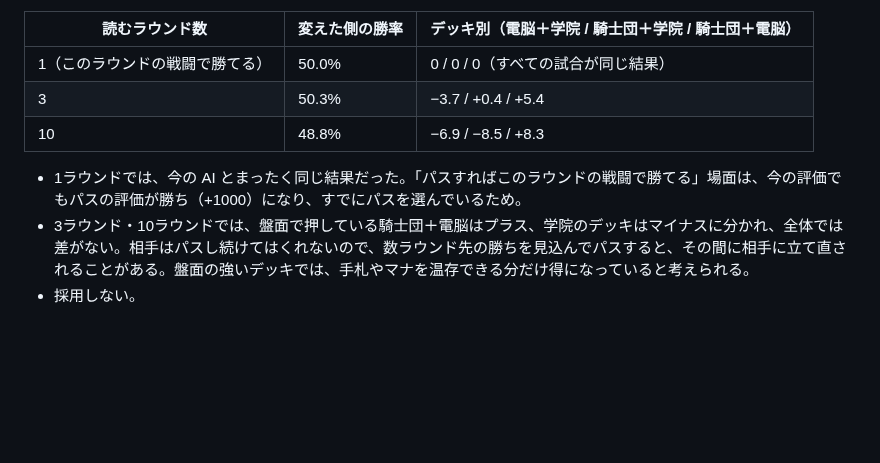
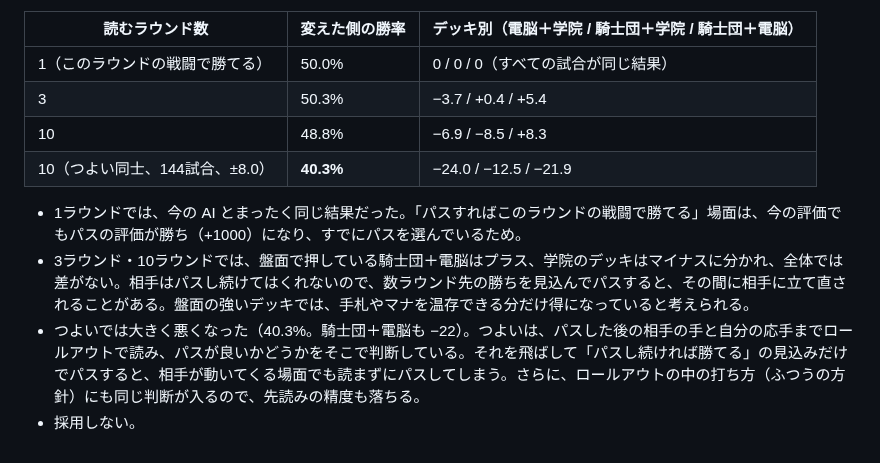
Before and after one commit to tachan51/cardgame, a Markdown page: docs/ai.md, the part around the change. GitHub-like rendering; blank space fills up the shorter version.

Commit message:
passWin 10 のつよい同士の結果を ai.md 13章に追記
Co-Authored-By: Claude Opus 5.5 <noreply@anthropic.com>
Claude-Session: https://claude.ai/code/session_01LreM7QiuATQLJejZtJbjvH

```diff
--- a/docs/ai.md
+++ b/docs/ai.md
@@ -339,7 +339,9 @@ AI 同士で、先手・後手とデッキの組み合わせを入れ替えて
 | 1（このラウンドの戦闘で勝てる） | 50.0% | 0 / 0 / 0（すべての試合が同じ結果） |
 | 3 | 50.3% | −3.7 / +0.4 / +5.4 |
 | 10 | 48.8% | −6.9 / −8.5 / +8.3 |
+| 10（つよい同士、144試合、±8.0） | **40.3%** | −24.0 / −12.5 / −21.9 |
 
 - 1ラウンドでは、今の AI とまったく同じ結果だった。「パスすればこのラウンドの戦闘で勝てる」場面は、今の評価でもパスの評価が勝ち（+1000）になり、すでにパスを選んでいるため。
 - 3ラウンド・10ラウンドでは、盤面で押している騎士団＋電脳はプラス、学院のデッキはマイナスに分かれ、全体では差がない。相手はパスし続けてはくれないので、数ラウンド先の勝ちを見込んでパスすると、その間に相手に立て直されることがある。盤面の強いデッキでは、手札やマナを温存できる分だけ得になっていると考えられる。
+- つよいでは大きく悪くなった（40.3%。騎士団＋電脳も −22）。つよいは、パスした後の相手の手と自分の応手までロールアウトで読み、パスが良いかどうかをそこで判断している。それを飛ばして「パスし続ければ勝てる」の見込みだけでパスすると、相手が動いてくる場面でも読まずにパスしてしまう。さらに、ロールアウトの中の打ち方（ふつうの方針）にも同じ判断が入るので、先読みの精度も落ちる。
 - 採用しない。
```
